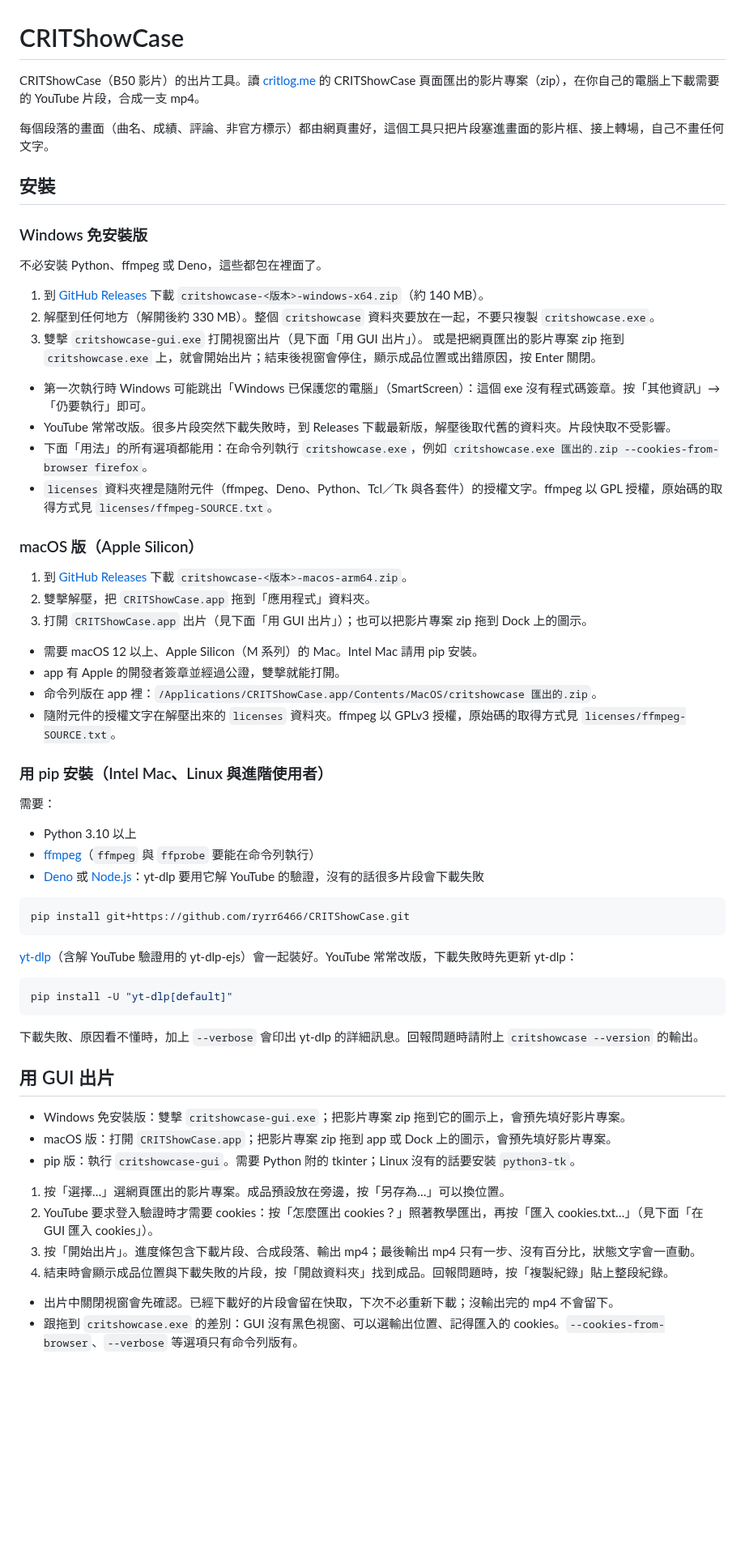
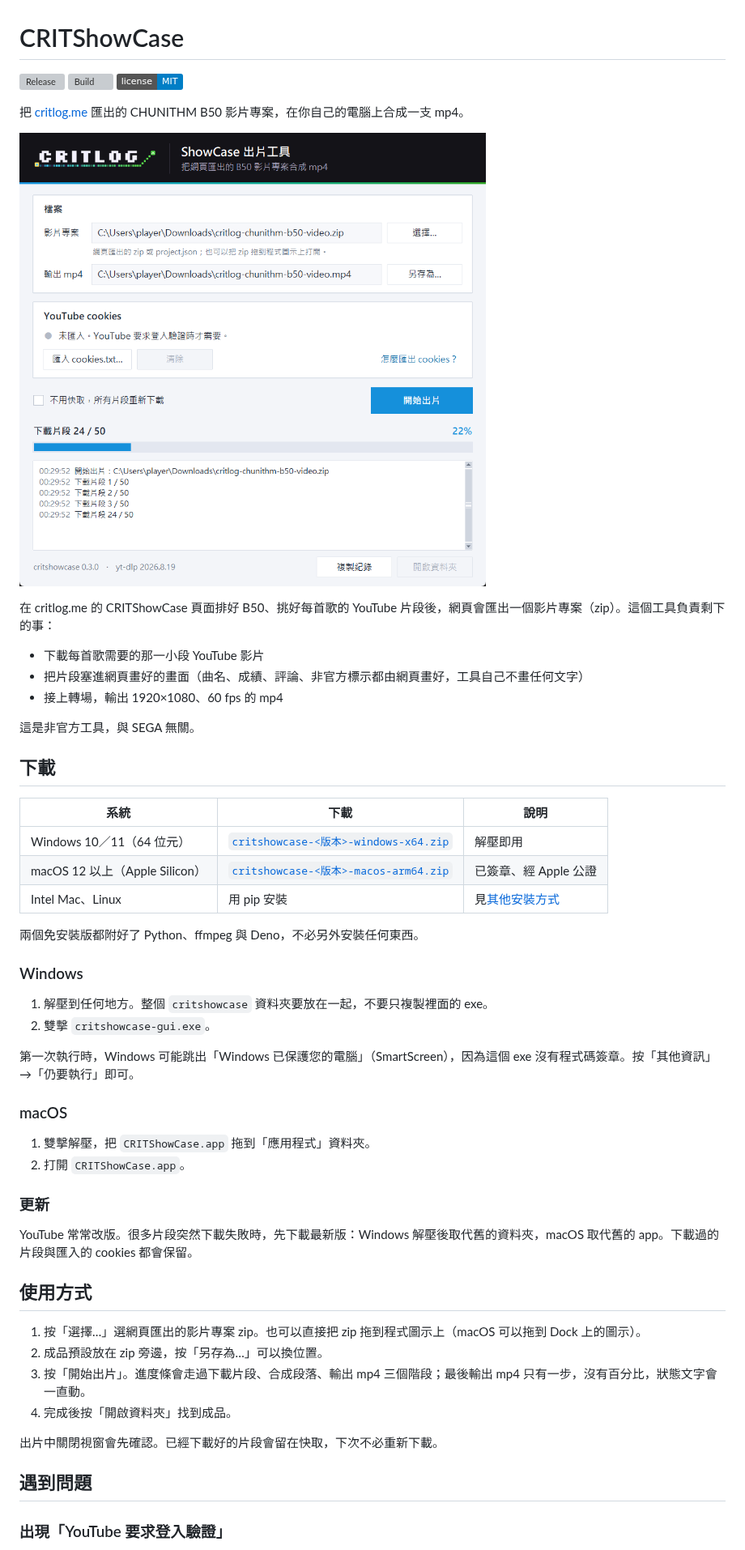
Before and after one commit to ryrr6466/CRITShowCase, a Markdown page: README.md, the part around one of its changes. Shown at 81% size. Rendered like a GitHub page; pictures changed too: docs/images/gui.png (added); badges without logos; blank space fills up the shorter version; grey boxes are pictures that could not be loaded.

````diff
--- a/README.md
+++ b/README.md
@@ -1,67 +1,57 @@
 # CRITShowCase
 
-CRITShowCase（B50 影片）的出片工具。讀 [critlog.me](https://critlog.me) 的 CRITShowCase 頁面匯出的影片專案（zip），在你自己的電腦上下載需要的 YouTube 片段，合成一支 mp4。
+[![Release](https://img.shields.io/github/v/release/ryrr6466/CRITShowCase)](https://github.com/ryrr6466/CRITShowCase/releases/latest)
+[![Build](https://github.com/ryrr6466/CRITShowCase/actions/workflows/windows-build.yml/badge.svg)](https://github.com/ryrr6466/CRITShowCase/actions/workflows/windows-build.yml)
+[![License: MIT](https://img.shields.io/badge/license-MIT-blue)](LICENSE)
 
-每個段落的畫面（曲名、成績、評論、非官方標示）都由網頁畫好，這個工具只把片段塞進畫面的影片框、接上轉場，自己不畫任何文字。
+把 [critlog.me](https://critlog.me) 匯出的 CHUNITHM B50 影片專案，在你自己的電腦上合成一支 mp4。
 
-## 安裝
+![CRITShowCase 出片工具](docs/images/gui.png)
 
-### Windows 免安裝版
+在 critlog.me 的 CRITShowCase 頁面排好 B50、挑好每首歌的 YouTube 片段後，網頁會匯出一個影片專案（zip）。這個工具負責剩下的事：
 
-不必安裝 Python、ffmpeg 或 Deno，這些都包在裡面了。
+- 下載每首歌需要的那一小段 YouTube 影片
+- 把片段塞進網頁畫好的畫面（曲名、成績、評論、非官方標示都由網頁畫好，工具自己不畫任何文字）
+- 接上轉場，輸出 1920×1080、60 fps 的 mp4
 
-1. 到 [GitHub Releases](https://github.com/ryrr6466/CRITShowCase/releases/latest) 下載 `critshowcase-<版本>-windows-x64.zip`（約 140 MB）。
-2. 解壓到任何地方（解開後約 330 MB）。整個 `critshowcase` 資料夾要放在一起，不要只複製 `critshowcase.exe`。
-3. 雙擊 `critshowcase-gui.exe` 打開視窗出片（見下面「用 GUI 出片」）。
-   或是把網頁匯出的影片專案 zip 拖到 `critshowcase.exe` 上，就會開始出片；結束後視窗會停住，顯示成品位置或出錯原因，按 Enter 關閉。
+這是非官方工具，與 SEGA 無關。
 
-- 第一次執行時 Windows 可能跳出「Windows 已保護您的電腦」（SmartScreen）：這個 exe 沒有程式碼簽章。按「其他資訊」→「仍要執行」即可。
-- YouTube 常常改版。很多片段突然下載失敗時，到 Releases 下載最新版，解壓後取代舊的資料夾。片段快取不受影響。
-- 下面「用法」的所有選項都能用：在命令列執行 `critshowcase.exe`，例如 `critshowcase.exe 匯出的.zip --cookies-from-browser firefox`。
-- `licenses` 資料夾裡是隨附元件（ffmpeg、Deno、Python、Tcl／Tk 與各套件）的授權文字。ffmpeg 以 GPL 授權，原始碼的取得方式見 `licenses/ffmpeg-SOURCE.txt`。
+## 下載
 
-### macOS 版（Apple Silicon）
+| 系統 | 下載 | 說明 |
+|---|---|---|
+| Windows 10／11（64 位元） | [`critshowcase-<版本>-windows-x64.zip`](https://github.com/ryrr6466/CRITShowCase/releases/latest) | 解壓即用 |
+| macOS 12 以上（Apple Silicon） | [`critshowcase-<版本>-macos-arm64.zip`](https://github.com/ryrr6466/CRITShowCase/releases/latest) | 已簽章、經 Apple 公證 |
+| Intel Mac、Linux | 用 pip 安裝 | 見[其他安裝方式](#其他安裝方式) |
 
-1. 到 [GitHub Releases](https://github.com/ryrr6466/CRITShowCase/releases/latest) 下載 `critshowcase-<版本>-macos-arm64.zip`。
-2. 雙擊解壓，把 `CRITShowCase.app` 拖到「應用程式」資料夾。
-3. 打開 `CRITShowCase.app` 出片（見下面「用 GUI 出片」）；也可以把影片專案 zip 拖到 Dock 上的圖示。
+兩個免安裝版都附好了 Python、ffmpeg 與 Deno，不必另外安裝任何東西。
 
-- 需要 macOS 12 以上、Apple Silicon（M 系列）的 Mac。Intel Mac 請用 pip 安裝。
-- app 有 Apple 的開發者簽章並經過公證，雙擊就能打開。
-- 命令列版在 app 裡：`/Applications/CRITShowCase.app/Contents/MacOS/critshowcase 匯出的.zip`。
-- 隨附元件的授權文字在解壓出來的 `licenses` 資料夾。ffmpeg 以 GPLv3 授權，原始碼的取得方式見 `licenses/ffmpeg-SOURCE.txt`。
+### Windows
 
-### 用 pip 安裝（Intel Mac、Linux 與進階使用者）
+1. 解壓到任何地方。整個 `critshowcase` 資料夾要放在一起，不要只複製裡面的 exe。
+2. 雙擊 `critshowcase-gui.exe`。
 
-需要：
+第一次執行時，Windows 可能跳出「Windows 已保護您的電腦」（SmartScreen），因為這個 exe 沒有程式碼簽章。按「其他資訊」→「仍要執行」即可。
 
-- Python 3.10 以上
-- [ffmpeg](https://ffmpeg.org/download.html)（`ffmpeg` 與 `ffprobe` 要能在命令列執行）
-- [Deno](https://deno.com/) 或 [Node.js](https://nodejs.org/)：yt-dlp 要用它解 YouTube 的驗證，沒有的話很多片段會下載失敗
+### macOS
 
-```bash
-pip install git+https://github.com/ryrr6466/CRITShowCase.git
-```
+1. 雙擊解壓，把 `CRITShowCase.app` 拖到「應用程式」資料夾。
+2. 打開 `CRITShowCase.app`。
 
-[yt-dlp](https://github.com/yt-dlp/yt-dlp)（含解 YouTube 驗證用的 yt-dlp-ejs）會一起裝好。YouTube 常常改版，下載失敗時先更新 yt-dlp：
+### 更新
 
-```bash
-pip install -U "yt-dlp[default]"
-```
+YouTube 常常改版。很多片段突然下載失敗時，先下載最新版：Windows 解壓後取代舊的資料夾，macOS 取代舊的 app。下載過的片段與匯入的 cookies 都會保留。
 
-下載失敗、原因看不懂時，加上 `--verbose` 會印出 yt-dlp 的詳細訊息。回報問題時請附上 `critshowcase --version` 的輸出。
+## 使用方式
 
-## 用 GUI 出片
+1. 按「選擇…」選網頁匯出的影片專案 zip。也可以直接把 zip 拖到程式圖示上（macOS 可以拖到 Dock 上的圖示）。
+2. 成品預設放在 zip 旁邊，按「另存為…」可以換位置。
+3. 按「開始出片」。進度條會走過下載片段、合成段落、輸出 mp4 三個階段；最後輸出 mp4 只有一步，沒有百分比，狀態文字會一直動。
+4. 完成後按「開啟資料夾」找到成品。
 
-- Windows 免安裝版：雙擊 `critshowcase-gui.exe`；把影片專案 zip 拖到它的圖示上，會預先填好影片專案。
-- macOS 版：打開 `CRITShowCase.app`；把影片專案 zip 拖到 app 或 Dock 上的圖示，會預先填好影片專案。
-- pip 版：執行 `critshowcase-gui`。需要 Python 附的 tkinter；Linux 沒有的話要安裝 `python3-tk`。
+出片中關閉視窗會先確認。已經下載好的片段會留在快取，下次不必重新下載。
 
-1. 按「選擇…」選網頁匯出的影片專案。成品預設放在旁邊，按「另存為…」可以換位置。
-2. YouTube 要求登入驗證時才需要 cookies：按「怎麼匯出 cookies？」照著教學匯出，再按「匯入 cookies.txt…」（見下面「在 GUI 匯入 cookies」）。
-3. 按「開始出片」。進度條包含下載片段、合成段落、輸出 mp4；最後輸出 mp4 只有一步、沒有百分比，狀態文字會一直動。
-4. 結束時會顯示成品位置與下載失敗的片段，按「開啟資料夾」找到成品。回報問題時，按「複製紀錄」貼上整段紀錄。
+## 遇到問題
 
-- 出片中關閉視窗會先確認。已經下載好的片段會留在快取，下次不必重新下載；沒輸出完的 mp4 不會留下。
-- 跟拖到 `critshowcase.exe` 的差別：GUI 沒有黑色視窗、可以選輸出位置、記得匯入的 cookies。`--cookies-from-browser`、`--verbose` 等選項只有命令列版有。
+### 出現「YouTube 要求登入驗證」
 
````
Also changed, not shown: other parts of README.md (+83 -88 lines), docs/building.md (added, +67 -0 lines), 2 other files.
